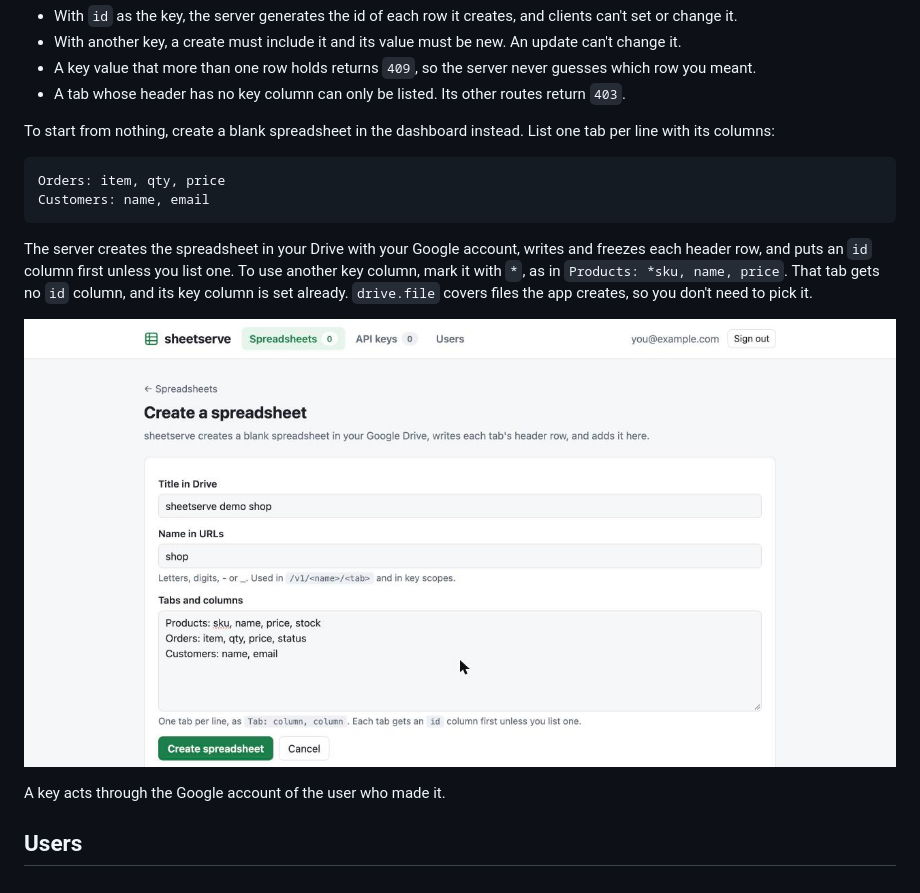
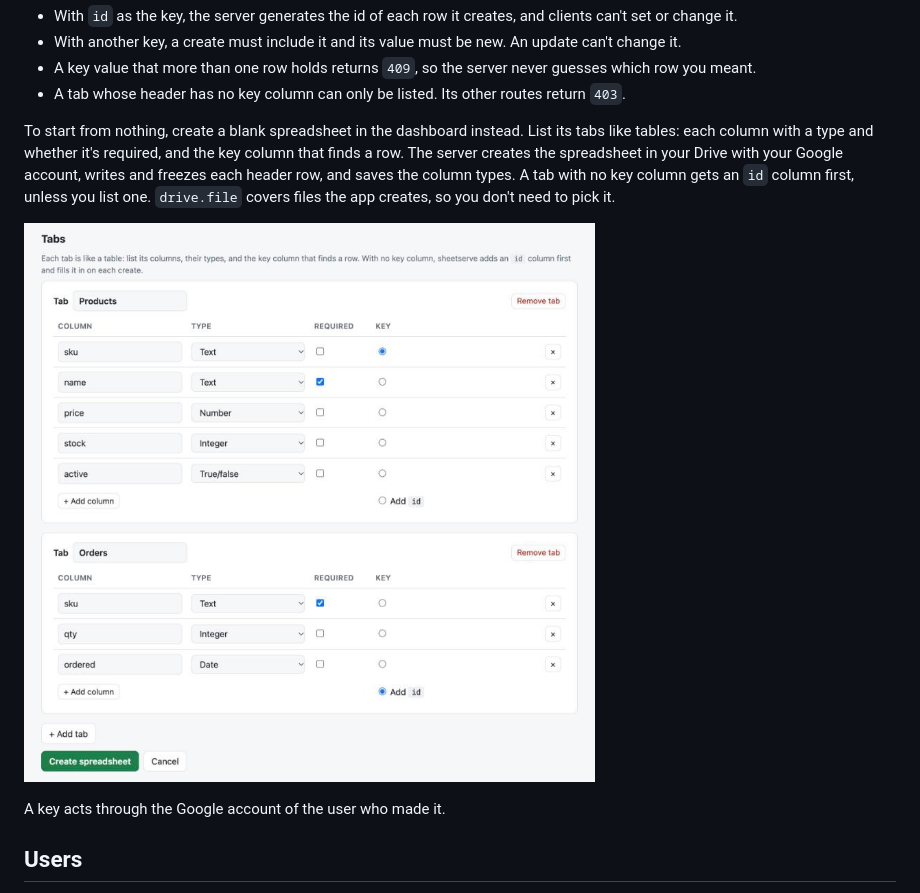
Before and after one commit to amalgamated-tools/sheetserve, a Markdown page: README.md, the part around the change. GitHub-like rendering; pictures changed too: docs/images/create-spreadsheet.jpg.

````diff
--- a/README.md
+++ b/README.md
@@ -86,18 +86,13 @@ pick another column, such as `email` or `sku`, on the Columns page.
 - A key value that more than one row holds returns `409`, so the server never guesses which row you meant.
 - A tab whose header has no key column can only be listed. Its other routes return `403`.
 
-To start from nothing, create a blank spreadsheet in the dashboard instead. List one tab per line with its columns:
+To start from nothing, create a blank spreadsheet in the dashboard instead. List its tabs like tables:
+each column with a type and whether it's required, and the key column that finds a row.
+The server creates the spreadsheet in your Drive with your Google account, writes and freezes each header row,
+and saves the column types. A tab with no key column gets an `id` column first, unless you list one.
+`drive.file` covers files the app creates, so you don't need to pick it.
 
-```text
-Orders: item, qty, price
-Customers: name, email
-```
-
-The server creates the spreadsheet in your Drive with your Google account, writes and freezes each header row,
-and puts an `id` column first unless you list one. To use another key column, mark it with `*`, as in `Products: *sku, name, price`.
-That tab gets no `id` column, and its key column is set already. `drive.file` covers files the app creates, so you don't need to pick it.
-
-![The Create a spreadsheet form, with three tabs and their columns](docs/images/create-spreadsheet.jpg)
+![The Create a spreadsheet form: a Products tab keyed by sku and an Orders tab that gets an id column, each with typed columns](docs/images/create-spreadsheet.jpg)
 
 A key acts through the Google account of the user who made it.
 
````
Also changed, not shown: 10 other files.
